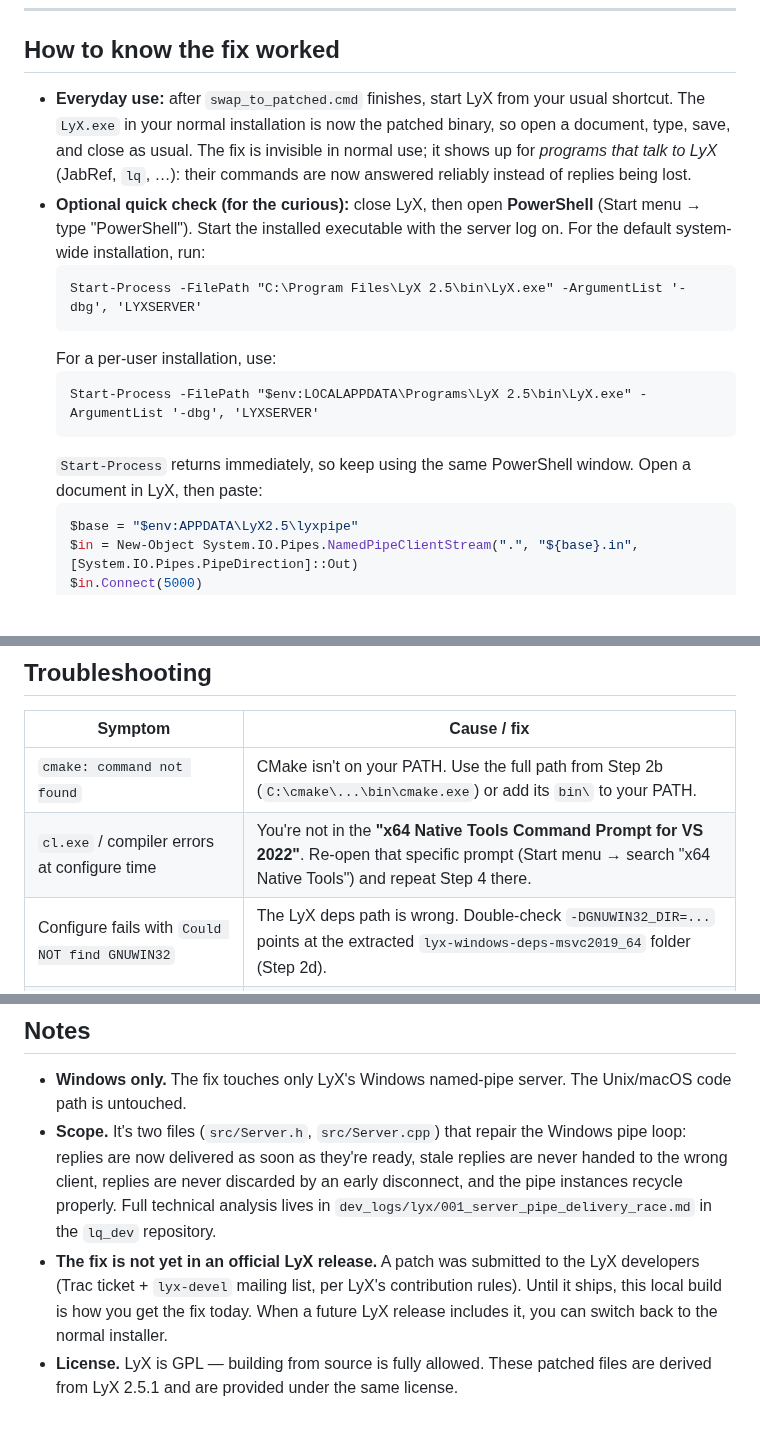
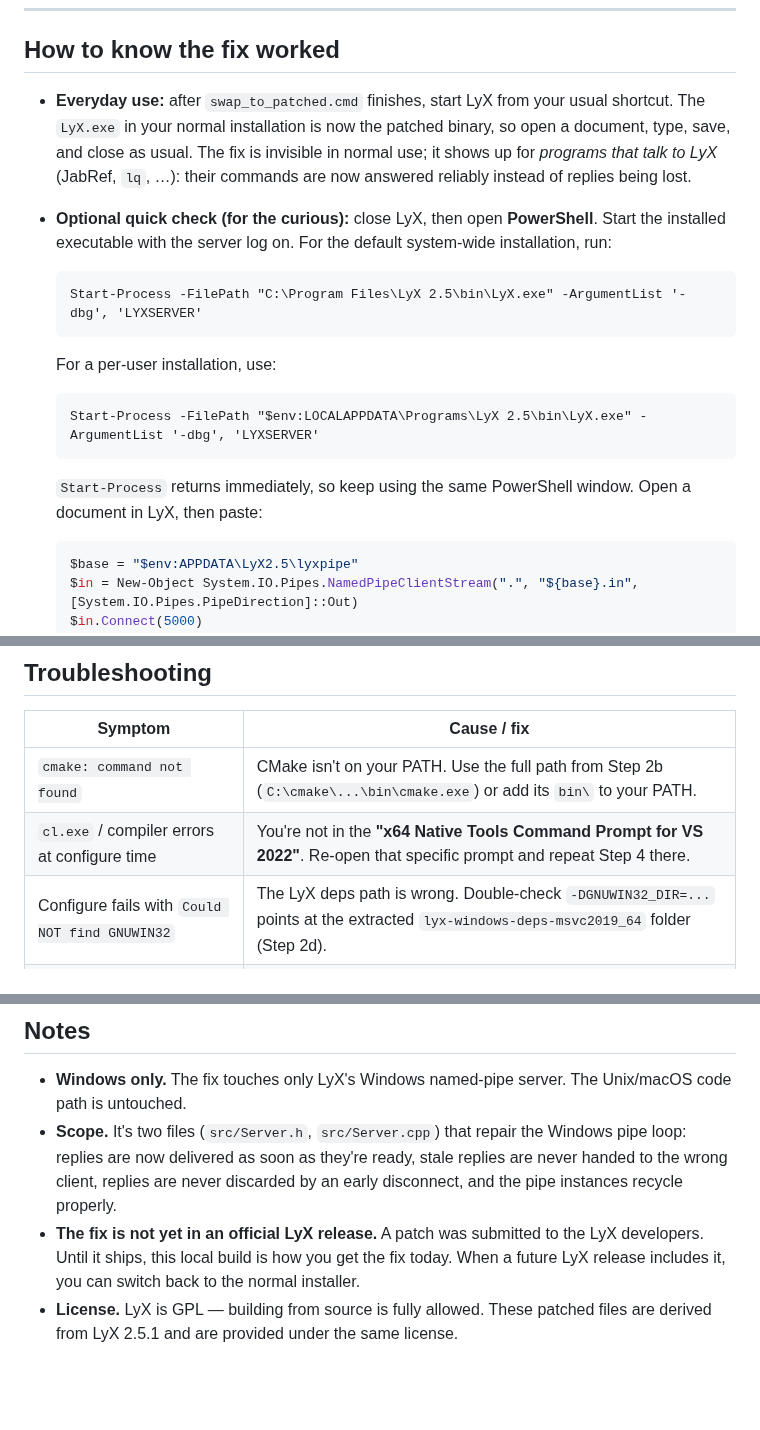
Before and after one commit to naivej/lq, a Markdown page: lyx_patch/README.md, 3 parts joined by grey strips. GitHub-like rendering; blank space fills up the shorter version.

````diff
--- a/lyx_patch/README.md
+++ b/lyx_patch/README.md
@@ -137,16 +106,10 @@ Tools"). In that prompt:
 
 ## How to know the fix worked
 
-- **Everyday use:** after `swap_to_patched.cmd` finishes, start LyX from your
-   usual shortcut. The `LyX.exe` in your normal installation is now the patched
-   binary, so open a document, type, save, and close as usual. The fix is
-   invisible in normal use; it shows up for *programs that talk to LyX* (JabRef,
-   `lq`, …): their commands are now answered reliably instead of replies being
-   lost.
-- **Optional quick check (for the curious):** close LyX, then open **PowerShell**
-   (Start menu → type "PowerShell"). Start the installed executable with the
-   server log on. For the default system-wide installation, run:
-  ```
+- **Everyday use:** after `swap_to_patched.cmd` finishes, start LyX from your usual shortcut. The `LyX.exe` in your normal installation is now the patched binary, so open a document, type, save, and close as usual. The fix is invisible in normal use; it shows up for *programs that talk to LyX* (JabRef, `lq`, …): their commands are now answered reliably instead of replies being lost.
+- **Optional quick check (for the curious):** close LyX, then open **PowerShell**. Start the installed executable with the server log on. For the default system-wide installation, run:
+
+   ```
   Start-Process -FilePath "C:\Program Files\LyX 2.5\bin\LyX.exe" -ArgumentList '-dbg', 'LYXSERVER'
   ```
    For a per-user installation, use:
@@ -155,6 +118,7 @@ Tools"). In that prompt:
    ```
    `Start-Process` returns immediately, so keep using the same PowerShell window.
    Open a document in LyX, then paste:
+
   ```powershell
   $base = "$env:APPDATA\LyX2.5\lyxpipe"
   $in = New-Object System.IO.Pipes.NamedPipeClientStream(".", "${base}.in", [System.IO.Pipes.PipeDirection]::Out)
@@ -177,7 +141,7 @@ Tools"). In that prompt:
 | Symptom | Cause / fix |
 |---------|-------------|
 | `cmake: command not found` | CMake isn't on your PATH. Use the full path from Step 2b (`C:\cmake\...\bin\cmake.exe`) or add its `bin\` to your PATH. |
-| `cl.exe` / compiler errors at configure time | You're not in the **"x64 Native Tools Command Prompt for VS 2022"**. Re-open that specific prompt (Start menu → search "x64 Native Tools") and repeat Step 4 there. |
+| `cl.exe` / compiler errors at configure time | You're not in the **"x64 Native Tools Command Prompt for VS 2022"**. Re-open that specific prompt and repeat Step 4 there. |
 | Configure fails with `Could NOT find GNUWIN32` | The LyX deps path is wrong. Double-check `-DGNUWIN32_DIR=...` points at the extracted `lyx-windows-deps-msvc2019_64` folder (Step 2d). |
 | Configure fails with `Could NOT find Qt6` | The Qt path is wrong. Double-check `-DCMAKE_PREFIX_PATH=...` points at `C:\Qt\6.10.2\msvc2022_64` (Step 2c), and that you installed exactly 6.10.2. |
 | Build fails at the *end* with `cannot open output file ... Permission denied` or `LNK1104` | A `LyX.exe` is still running, so Windows locked the file. Close all LyX windows, then run the `cmake --build ... --target LyX` line again. |
@@ -196,12 +160,9 @@ Tools"). In that prompt:
 - **Scope.** It's two files (`src/Server.h`, `src/Server.cpp`) that repair the
   Windows pipe loop: replies are now delivered as soon as they're ready, stale
   replies are never handed to the wrong client, replies are never discarded by an
-  early disconnect, and the pipe instances recycle properly. Full technical
-  analysis lives in `dev_logs/lyx/001_server_pipe_delivery_race.md` in the
-  `lq_dev` repository.
+  early disconnect, and the pipe instances recycle properly.
 - **The fix is not yet in an official LyX release.** A patch was submitted to the
-  LyX developers (Trac ticket + `lyx-devel` mailing list, per LyX's contribution
-  rules). Until it ships, this local build is how you get the fix today. When a
+  LyX developers. Until it ships, this local build is how you get the fix today. When a
   future LyX release includes it, you can switch back to the normal installer.
 - **License.** LyX is GPL — building from source is fully allowed. These patched
   files are derived from LyX 2.5.1 and are provided under the same license.
````
Also changed, not shown: other parts of lyx_patch/README.md (+23 -54 lines).
